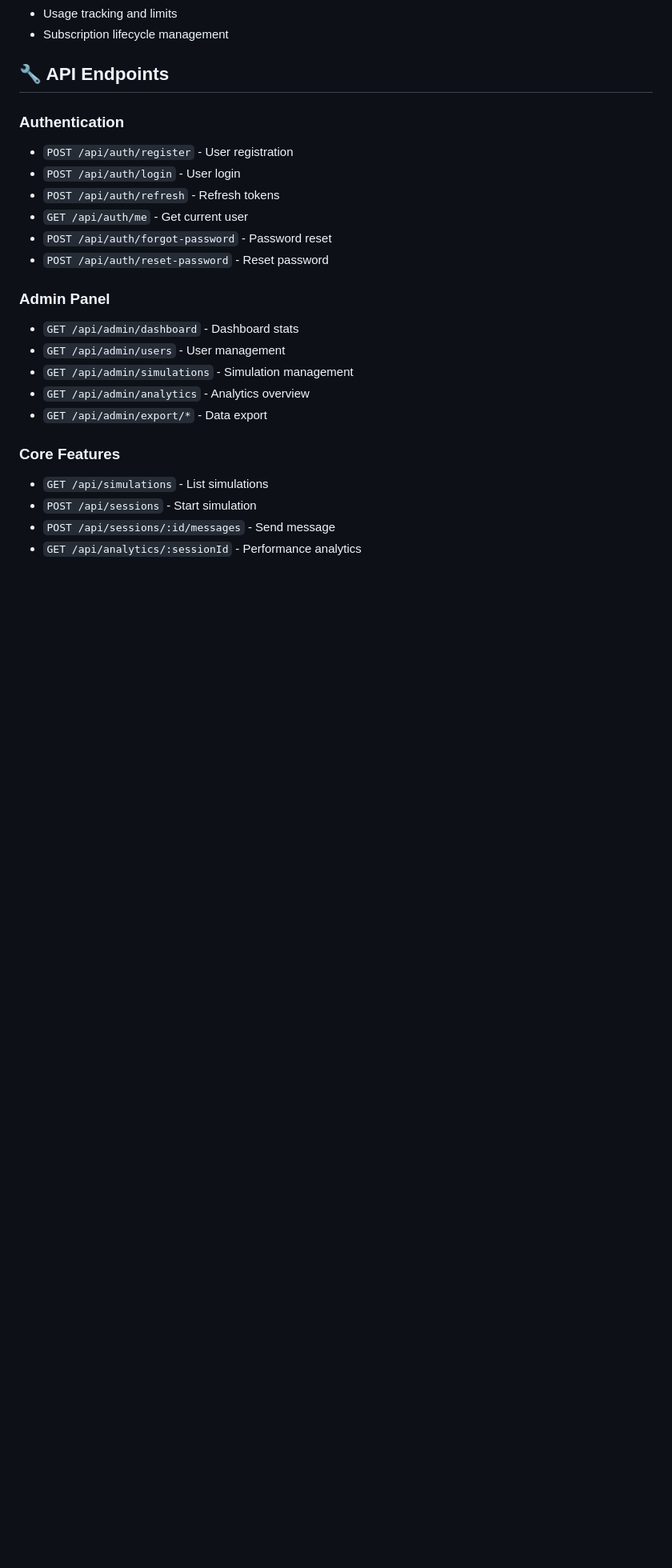
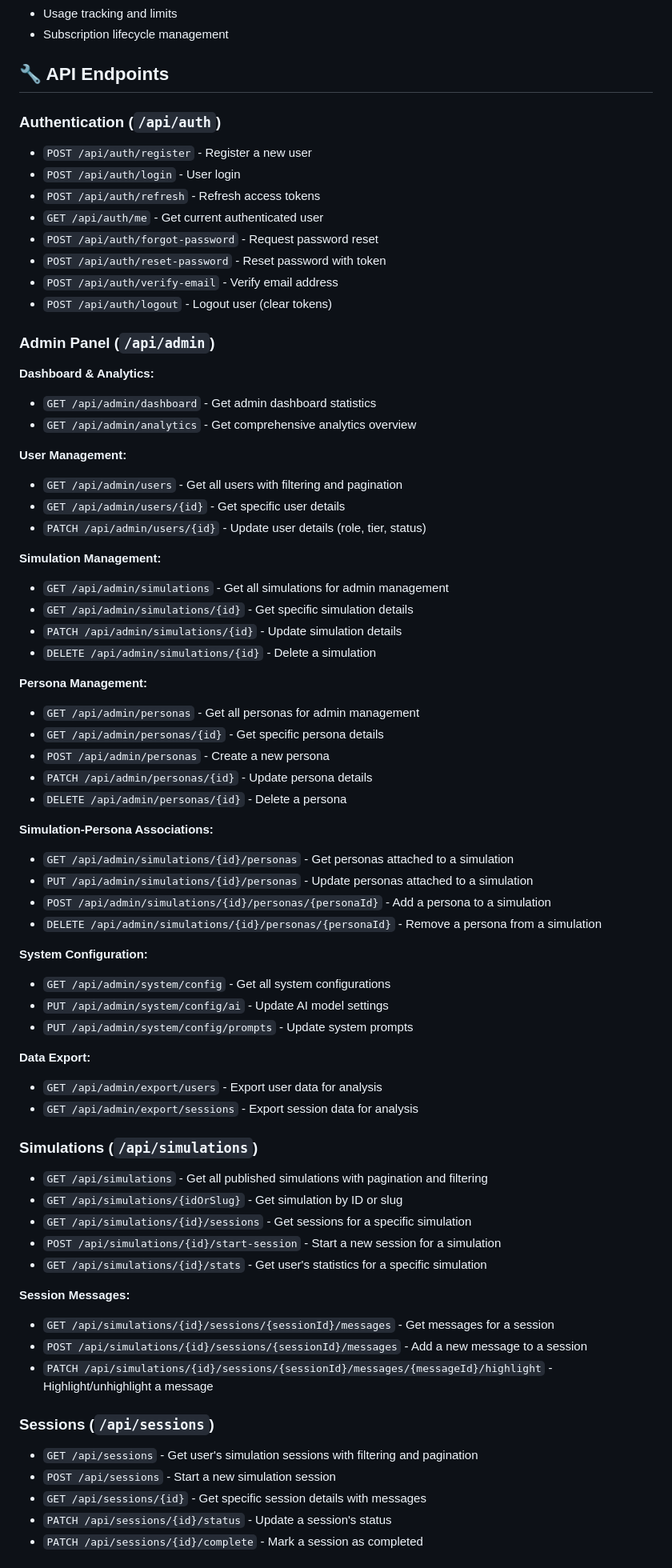
Before and after one commit to lf1up/careersim, a Markdown page: backend/README.md, the part around one of its changes. Shown at 80% size. GitHub-like rendering; blank space fills up the shorter version.

```diff
--- a/backend/README.md
+++ b/backend/README.md
@@ -224,23 +224,70 @@ All personas from `PERSONAS.md` are implemented:
 
 ## 🔧 API Endpoints
 
-### Authentication
-- `POST /api/auth/register` - User registration
+### Authentication (`/api/auth`)
+- `POST /api/auth/register` - Register a new user
 - `POST /api/auth/login` - User login
-- `POST /api/auth/refresh` - Refresh tokens
-- `GET /api/auth/me` - Get current user
-- `POST /api/auth/forgot-password` - Password reset
-- `POST /api/auth/reset-password` - Reset password
+- `POST /api/auth/refresh` - Refresh access tokens
+- `GET /api/auth/me` - Get current authenticated user
+- `POST /api/auth/forgot-password` - Request password reset
+- `POST /api/auth/reset-password` - Reset password with token
+- `POST /api/auth/verify-email` - Verify email address
+- `POST /api/auth/logout` - Logout user (clear tokens)
 
-### Admin Panel
-- `GET /api/admin/dashboard` - Dashboard stats
-- `GET /api/admin/users` - User management
-- `GET /api/admin/simulations` - Simulation management
-- `GET /api/admin/analytics` - Analytics overview
-- `GET /api/admin/export/*` - Data export
+### Admin Panel (`/api/admin`)
+**Dashboard & Analytics:**
+- `GET /api/admin/dashboard` - Get admin dashboard statistics
+- `GET /api/admin/analytics` - Get comprehensive analytics overview
 
-### Core Features
-- `GET /api/simulations` - List simulations
-- `POST /api/sessions` - Start simulation
-- `POST /api/sessions/:id/messages` - Send message
-- `GET /api/analytics/:sessionId` - Performance analytics
+**User Management:**
+- `GET /api/admin/users` - Get all users with filtering and pagination
+- `GET /api/admin/users/{id}` - Get specific user details
+- `PATCH /api/admin/users/{id}` - Update user details (role, tier, status)
+
+**Simulation Management:**
+- `GET /api/admin/simulations` - Get all simulations for admin management
+- `GET /api/admin/simulations/{id}` - Get specific simulation details
+- `PATCH /api/admin/simulations/{id}` - Update simulation details
+- `DELETE /api/admin/simulations/{id}` - Delete a simulation
+
+**Persona Management:**
+- `GET /api/admin/personas` - Get all personas for admin management
+- `GET /api/admin/personas/{id}` - Get specific persona details
+- `POST /api/admin/personas` - Create a new persona
+- `PATCH /api/admin/personas/{id}` - Update persona details
+- `DELETE /api/admin/personas/{id}` - Delete a persona
+
+**Simulation-Persona Associations:**
+- `GET /api/admin/simulations/{id}/personas` - Get personas attached to a simulation
+- `PUT /api/admin/simulations/{id}/personas` - Update personas attached to a simulation
+- `POST /api/admin/simulations/{id}/personas/{personaId}` - Add a persona to a simulation
+- `DELETE /api/admin/simulations/{id}/personas/{personaId}` - Remove a persona from a simulation
+
+**System Configuration:**
+- `GET /api/admin/system/config` - Get all system configurations
+- `PUT /api/admin/system/config/ai` - Update AI model settings
+- `PUT /api/admin/system/config/prompts` - Update system prompts
+
+**Data Export:**
+- `GET /api/admin/export/users` - Export user data for analysis
+- `GET /api/admin/export/sessions` - Export session data for analysis
+
+### Simulations (`/api/simulations`)
+- `GET /api/simulations` - Get all published simulations with pagination and filtering
+- `GET /api/simulations/{idOrSlug}` - Get simulation by ID or slug
+- `GET /api/simulations/{id}/sessions` - Get sessions for a specific simulation
+- `POST /api/simulations/{id}/start-session` - Start a new session for a simulation
+- `GET /api/simulations/{id}/stats` - Get user's statistics for a specific simulation
+
+**Session Messages:**
+- `GET /api/simulations/{id}/sessions/{sessionId}/messages` - Get messages for a session
+- `POST /api/simulations/{id}/sessions/{sessionId}/messages` - Add a new message to a session
+- `PATCH /api/simulations/{id}/sessions/{sessionId}/messages/{messageId}/highlight` - Highlight/unhighlight a message
+
+### Sessions (`/api/sessions`)
+- `GET /api/sessions` - Get user's simulation sessions with filtering and pagination
+- `POST /api/sessions` - Start a new simulation session
+- `GET /api/sessions/{id}` - Get specific session details with messages
+- `PATCH /api/sessions/{id}/status` - Update a session's status
+- `PATCH /api/sessions/{id}/complete` - Mark a session as completed
+
```
Also changed, not shown: other parts of backend/README.md (+20 -0 lines).
